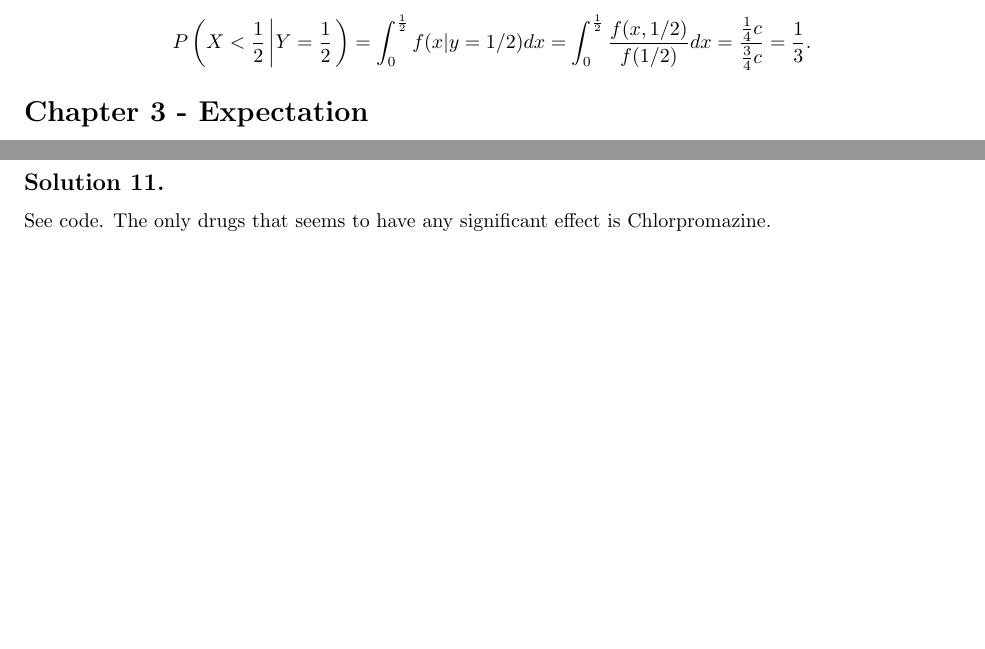
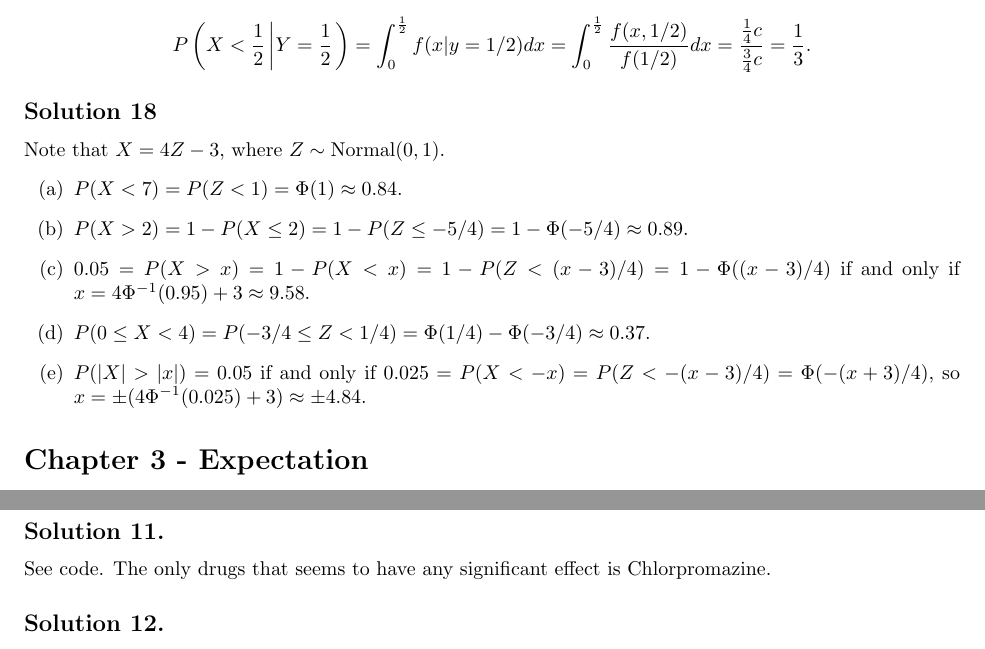
Before and after one commit to noudald/all-of-statistics, a LaTeX document (main.tex, which reads ch2.tex): two parts of pages 5 and 9 of 10 before the commit and two parts of pages 5 and 10 of 11 after it, joined at a grey line, cut so that both start at the same text, the shorter picture padded with empty space. Compiled offline with pdfLaTeX.

Commit message:
Solution 2.18

```diff
--- a/ch2.tex
+++ b/ch2.tex
@@ -295,3 +295,15 @@ Using the definition of the conditional probability density function
         = \frac{\frac{1}{4}c}{\frac{3}{4}c}
         = \frac{1}{3}.
 \end{equation*}
+
+
+\subsection*{Solution 18}
+
+Note that $X = 4Z - 3$, where $Z \sim \mathrm{Normal}(0, 1)$.
+\begin{itemize}
+    \item[(a)] $P(X < 7) = P(Z < 1) = \Phi(1) \approx 0.84$.
+    \item[(b)] $P(X > 2) = 1 - P(X \leq 2) = 1 - P(Z \leq -5/4) = 1 - \Phi(-5/4) \approx 0.89.$
+    \item[(c)] $0.05 = P(X > x) = 1 - P(X < x) = 1 - P(Z < (x - 3)/4) = 1 - \Phi((x - 3)/4)$ if and only if $x = 4 \Phi^{-1}(0.95) + 3 \approx 9.58$.
+    \item[(d)] $P(0 \leq X < 4) = P(-3/4 \leq Z < 1/4) = \Phi(1/4) - \Phi(-3/4) \approx 0.37$.
+    \item[(e)] $P(|X| > |x|) = 0.05$ if and only if $0.025 = P(X < -x) = P(Z < -(x - 3)/4) = \Phi(-(x + 3)/4)$, so $x = \pm (4\Phi^{-1}(0.025) + 3) \approx \pm 4.84$.
+\end{itemize}
```
